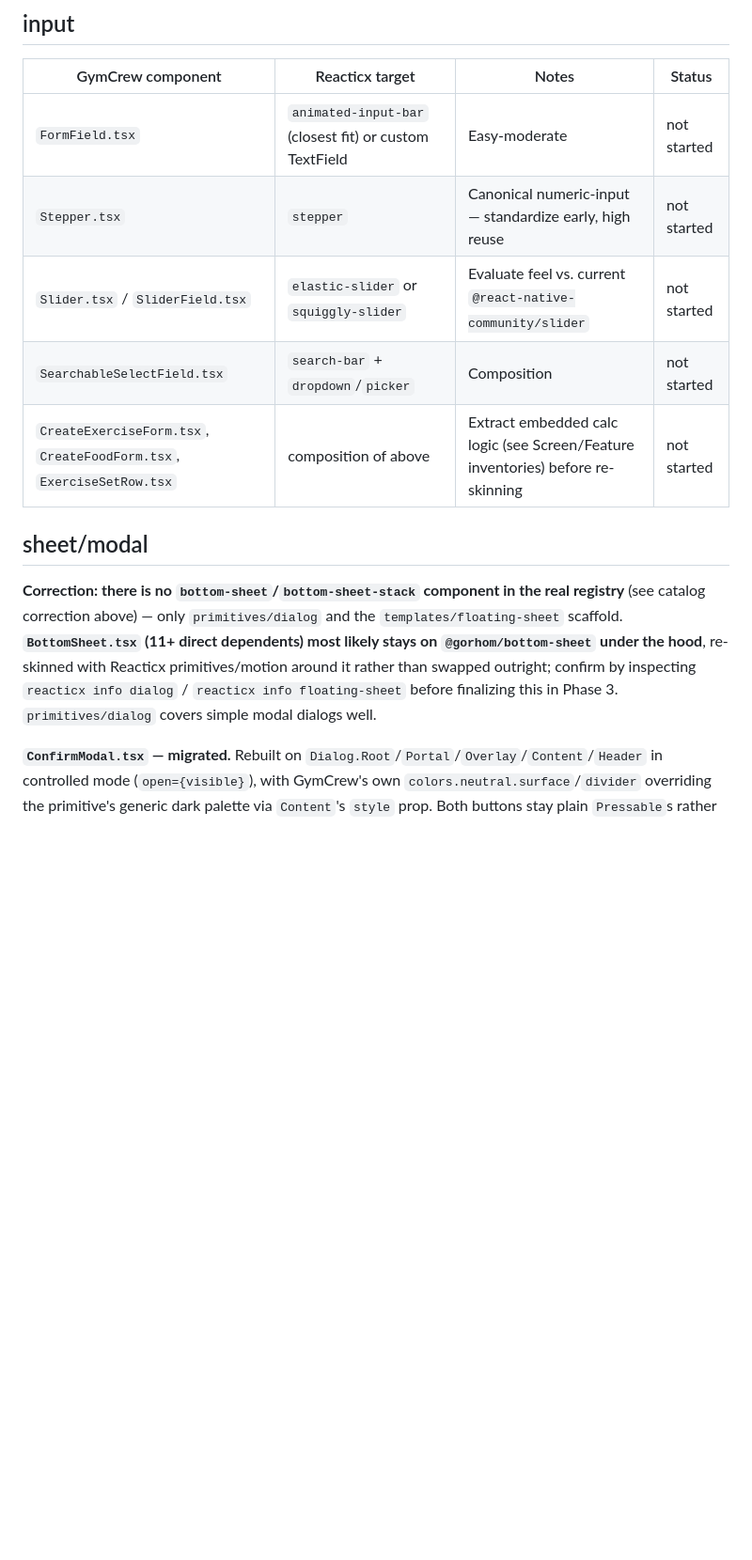
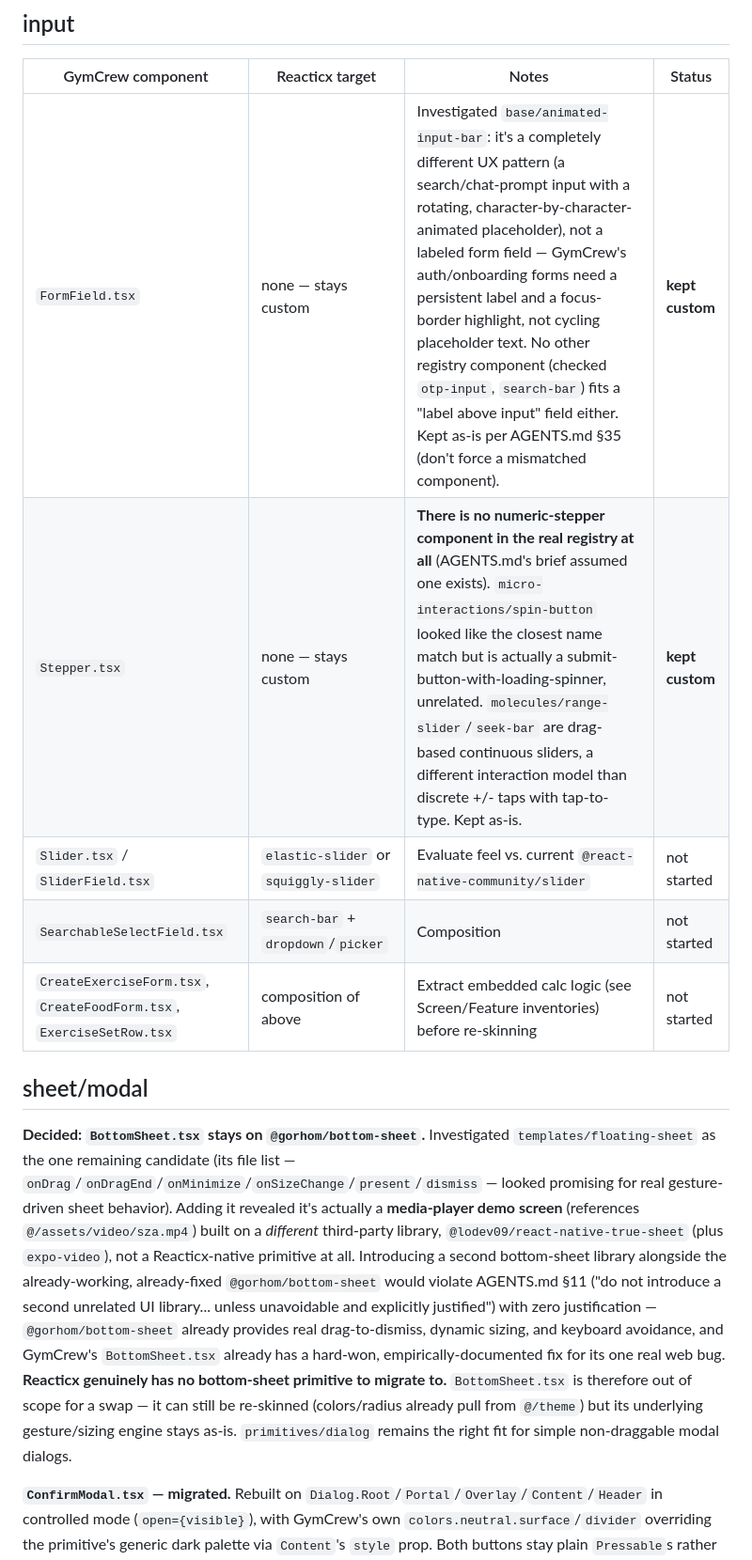
Before and after one commit to protofun/gymcrew, a Markdown page: GYMCREW_REACTICX_COMPONENT_MAP.md, the part around one of its changes. Shown at 94% size. Rendered like a GitHub page; blank space fills up the shorter version.

```diff
--- a/GYMCREW_REACTICX_COMPONENT_MAP.md
+++ b/GYMCREW_REACTICX_COMPONENT_MAP.md
@@ -71,14 +71,14 @@ No generic Reacticx card primitive exists — build a small GymCrew `Card` shell
 
 | GymCrew component | Reacticx target | Notes | Status |
 |---|---|---|---|
-| `FormField.tsx` | `animated-input-bar` (closest fit) or custom TextField | Easy-moderate | not started |
-| `Stepper.tsx` | `stepper` | Canonical numeric-input — standardize early, high reuse | not started |
+| `FormField.tsx` | none — stays custom | Investigated `base/animated-input-bar`: it's a completely different UX pattern (a search/chat-prompt input with a rotating, character-by-character-animated placeholder), not a labeled form field — GymCrew's auth/onboarding forms need a persistent label and a focus-border highlight, not cycling placeholder text. No other registry component (checked `otp-input`, `search-bar`) fits a "label above input" field either. Kept as-is per AGENTS.md §35 (don't force a mismatched component). | **kept custom** |
+| `Stepper.tsx` | none — stays custom | **There is no numeric-stepper component in the real registry at all** (AGENTS.md's brief assumed one exists). `micro-interactions/spin-button` looked like the closest name match but is actually a submit-button-with-loading-spinner, unrelated. `molecules/range-slider`/`seek-bar` are drag-based continuous sliders, a different interaction model than discrete +/- taps with tap-to-type. Kept as-is. | **kept custom** |
 | `Slider.tsx` / `SliderField.tsx` | `elastic-slider` or `squiggly-slider` | Evaluate feel vs. current `@react-native-community/slider` | not started |
 | `SearchableSelectField.tsx` | `search-bar` + `dropdown`/`picker` | Composition | not started |
 | `CreateExerciseForm.tsx`, `CreateFoodForm.tsx`, `ExerciseSetRow.tsx` | composition of above | Extract embedded calc logic (see Screen/Feature inventories) before re-skinning | not started |
 
 ## sheet/modal
-**Correction: there is no `bottom-sheet`/`bottom-sheet-stack` component in the real registry** (see catalog correction above) — only `primitives/dialog` and the `templates/floating-sheet` scaffold. **`BottomSheet.tsx` (11+ direct dependents) most likely stays on `@gorhom/bottom-sheet` under the hood**, re-skinned with Reacticx primitives/motion around it rather than swapped outright; confirm by inspecting `reacticx info dialog` / `reacticx info floating-sheet` before finalizing this in Phase 3. `primitives/dialog` covers simple modal dialogs well.
+**Decided: `BottomSheet.tsx` stays on `@gorhom/bottom-sheet`.** Investigated `templates/floating-sheet` as the one remaining candidate (its file list — `onDrag`/`onDragEnd`/`onMinimize`/`onSizeChange`/`present`/`dismiss` — looked promising for real gesture-driven sheet behavior). Adding it revealed it's actually a **media-player demo screen** (references `@/assets/video/sza.mp4`) built on a *different* third-party library, `@lodev09/react-native-true-sheet` (plus `expo-video`), not a Reacticx-native primitive at all. Introducing a second bottom-sheet library alongside the already-working, already-fixed `@gorhom/bottom-sheet` would violate AGENTS.md §11 ("do not introduce a second unrelated UI library... unless unavoidable and explicitly justified") with zero justification — `@gorhom/bottom-sheet` already provides real drag-to-dismiss, dynamic sizing, and keyboard avoidance, and GymCrew's `BottomSheet.tsx` already has a hard-won, empirically-documented fix for its one real web bug. **Reacticx genuinely has no bottom-sheet primitive to migrate to.** `BottomSheet.tsx` is therefore out of scope for a swap — it can still be re-skinned (colors/radius already pull from `@/theme`) but its underlying gesture/sizing engine stays as-is. `primitives/dialog` remains the right fit for simple non-draggable modal dialogs.
 
 **`ConfirmModal.tsx` — migrated.** Rebuilt on `Dialog.Root`/`Portal`/`Overlay`/`Content`/`Header` in controlled mode (`open={visible}`), with GymCrew's own `colors.neutral.surface`/`divider` overriding the primitive's generic dark palette via `Content`'s `style` prop. Both buttons stay plain `Pressable`s rather than `Dialog.Close` — `Dialog.Close`'s `asChild` clone unconditionally overwrites the child's `onPress` with its own close handler, which would silently drop `onConfirm`. The 4 call sites (`crew/settings.tsx`, `profile/admin-challenges.tsx`, `profile/account.tsx`, `workout/active.tsx`) needed no changes — same public API.
 
```
Also changed, not shown: other parts of GYMCREW_REACTICX_COMPONENT_MAP.md (+14 -10 lines), GYMCREW_REACTICX_MIGRATION.md (+1 -1 lines), GYMCREW_REACTICX_PROGRESS.md (+3 -3 lines).
